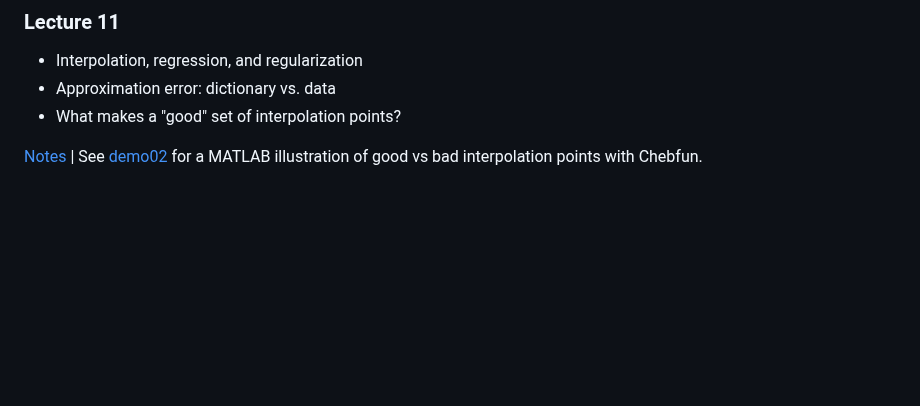
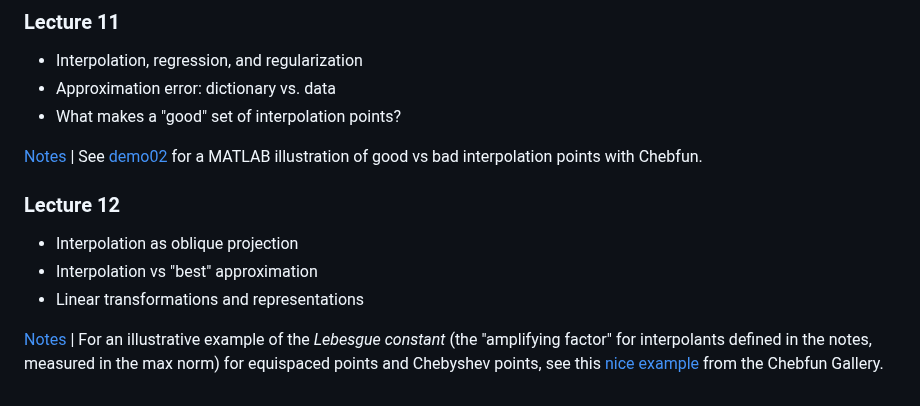
Before and after one commit to ajhPHROS/MATH-6600, a Markdown page: README.md, the part around the change. Rendered like a GitHub page; blank space fills up the shorter version.

Commit message:
Add Lecture 12 Summary

```diff
--- a/README.md
+++ b/README.md
@@ -161,3 +161,11 @@ A list of possible candidates for project topics will be assembled below as the
 - What makes a "good" set of interpolation points?
 
 [Notes](notes/lecture11.pdf) | See [demo02](demos/) for a MATLAB illustration of good vs bad interpolation points with Chebfun.
+
+### Lecture 12
+
+- Interpolation as oblique projection
+- Interpolation vs "best" approximation
+- Linear transformations and representations
+
+[Notes](notes/lecture12.pdf) | For an illustrative example of the _Lebesgue constant_ (the "amplifying factor" for interpolants defined in the notes, measured in the max norm) for equispaced points and Chebyshev points, see this [nice example](https://www.chebfun.org/examples/approx/LebesgueConst.html) from the Chebfun Gallery.
```
